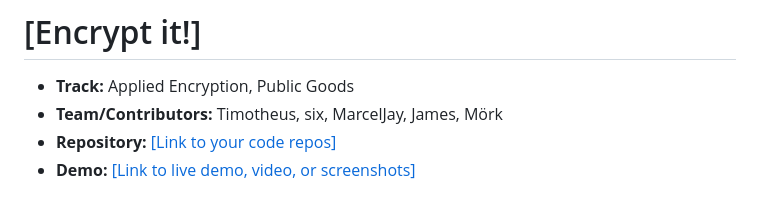
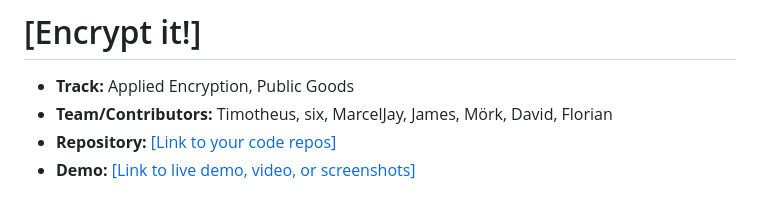
Before and after one commit to inblockio/web3privacy, a Markdown page: README.md, the part around the change. Drawn GitHub-style.

```diff
--- a/README.md
+++ b/README.md
@@ -1,7 +1,7 @@
 # [Encrypt it!]
 
 - **Track:** Applied Encryption, Public Goods
-- **Team/Contributors:** Timotheus, six, MarcelJay, James, Mörk
+- **Team/Contributors:** Timotheus, six, MarcelJay, James, Mörk, David, Florian
 - **Repository:** [[Link to your code repos]](https://github.com/inblockio/web3privacy/)
 - **Demo:** [[Link to live demo, video, or screenshots]](https://pgp.gen6.app/)
 
```
